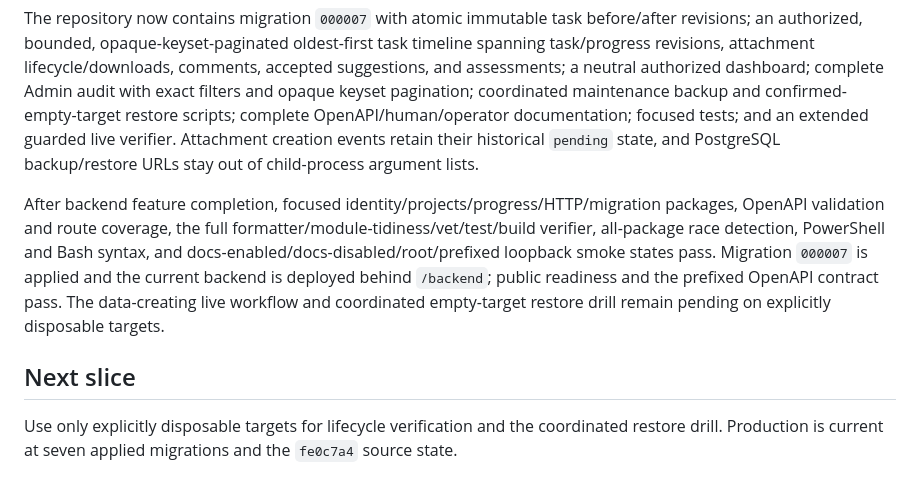
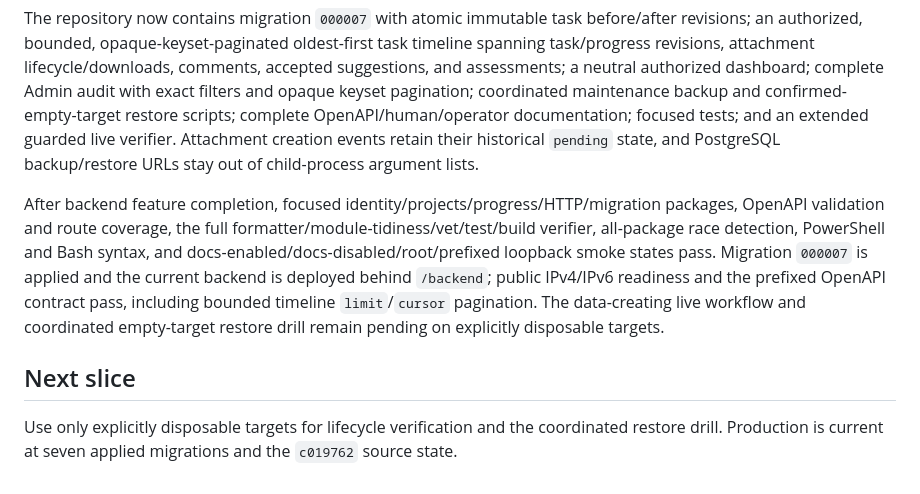
Before and after one commit to Transmogriffy-Global-Private-Limited/project-progress-register, a Markdown page: docs/PROJECT_STATE.md, the part around the change. Rendered like a GitHub page.

```diff
--- a/docs/PROJECT_STATE.md
+++ b/docs/PROJECT_STATE.md
@@ -76,8 +76,8 @@ The review service/HTTP coverage, OpenAPI validation/route coverage, full verifi
 
 The repository now contains migration `000007` with atomic immutable task before/after revisions; an authorized, bounded, opaque-keyset-paginated oldest-first task timeline spanning task/progress revisions, attachment lifecycle/downloads, comments, accepted suggestions, and assessments; a neutral authorized dashboard; complete Admin audit with exact filters and opaque keyset pagination; coordinated maintenance backup and confirmed-empty-target restore scripts; complete OpenAPI/human/operator documentation; focused tests; and an extended guarded live verifier. Attachment creation events retain their historical `pending` state, and PostgreSQL backup/restore URLs stay out of child-process argument lists.
 
-After backend feature completion, focused identity/projects/progress/HTTP/migration packages, OpenAPI validation and route coverage, the full formatter/module-tidiness/vet/test/build verifier, all-package race detection, PowerShell and Bash syntax, and docs-enabled/docs-disabled/root/prefixed loopback smoke states pass. Migration `000007` is applied and the current backend is deployed behind `/backend`; public readiness and the prefixed OpenAPI contract pass. The data-creating live workflow and coordinated empty-target restore drill remain pending on explicitly disposable targets.
+After backend feature completion, focused identity/projects/progress/HTTP/migration packages, OpenAPI validation and route coverage, the full formatter/module-tidiness/vet/test/build verifier, all-package race detection, PowerShell and Bash syntax, and docs-enabled/docs-disabled/root/prefixed loopback smoke states pass. Migration `000007` is applied and the current backend is deployed behind `/backend`; public IPv4/IPv6 readiness and the prefixed OpenAPI contract pass, including bounded timeline `limit`/`cursor` pagination. The data-creating live workflow and coordinated empty-target restore drill remain pending on explicitly disposable targets.
 
 ## Next slice
 
-Use only explicitly disposable targets for lifecycle verification and the coordinated restore drill. Production is current at seven applied migrations and the `fe0c7a4` source state.
+Use only explicitly disposable targets for lifecycle verification and the coordinated restore drill. Production is current at seven applied migrations and the `c019762` source state.
```
Also changed, not shown: docs/AI_CHANGELOG.md (+8 -0 lines), docs/DEVELOPMENT_PLAN.md (+3 -1 lines).
